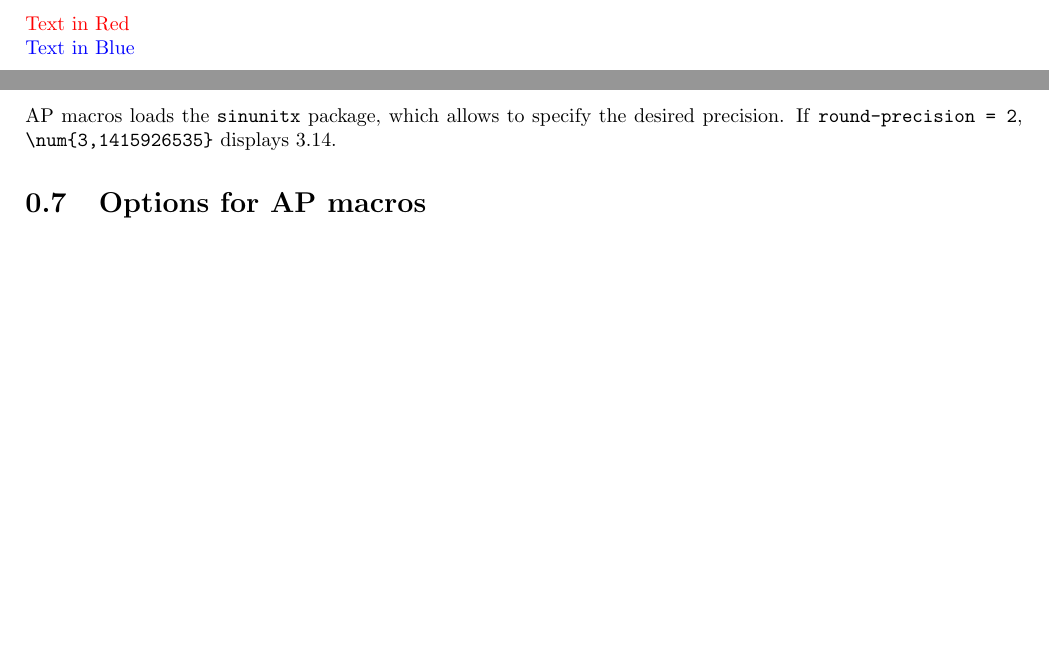
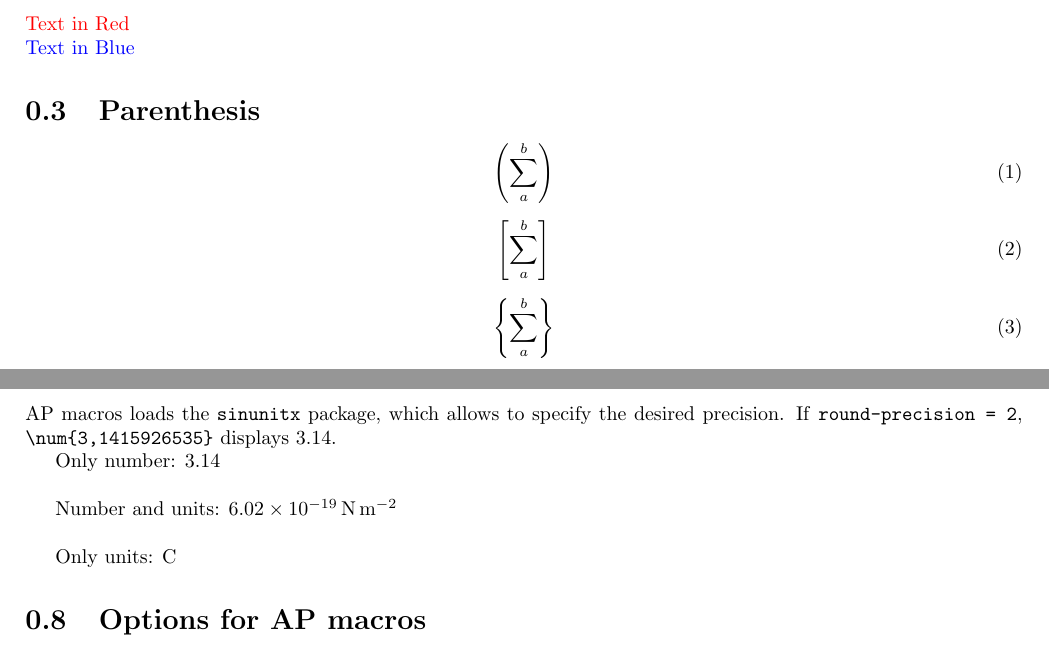
Before and after one commit to apopoli/LaTeX-examples, a LaTeX document (main.tex): two parts of pages 2 and 3 of 4, joined at a grey line, cut so that both start at the same text, the shorter picture padded with empty space. Compiled offline with pdfLaTeX.

Commit message:
Added examples

```diff
--- a/main.tex
+++ b/main.tex
@@ -26,6 +26,20 @@
 	\tcr{Text in Red} \\
 	\tcb{Text in Blue}
 
+	\section{Parenthesis}
+
+	\begin{equation}\label{key}
+		\pt{\sum_{a}^{b}}
+	\end{equation}
+
+	\begin{equation}\label{key}
+		\pq{\sum_{a}^{b}}
+	\end{equation}
+
+	\begin{equation}\label{key}
+		\pg{\sum_{a}^{b}}
+	\end{equation}
+
 	\section{Vector quantities and operators}
 	Vector Bold $ \vb{A} $ \\
 	Bold arrow $ \va{A} $ \\
@@ -49,6 +63,12 @@
 
     \section{Numbers}
     AP macros loads the \texttt{sinunitx} package, which allows to specify the desired precision. If \texttt{round-precision = 2}, \verb|\num{3,1415926535}| displays \num{3,1415926535}.
+
+    Only number: \num{3,1415926535} \\
+
+    Number and units: \SI{6.022E-19}{\newton\per\meter\squared} \\
+
+    Only units: \si{\coulomb}
 
     \section{Options for AP macros}
     As in Physics package, default options are:
```
Also changed, not shown: main.pdf.
